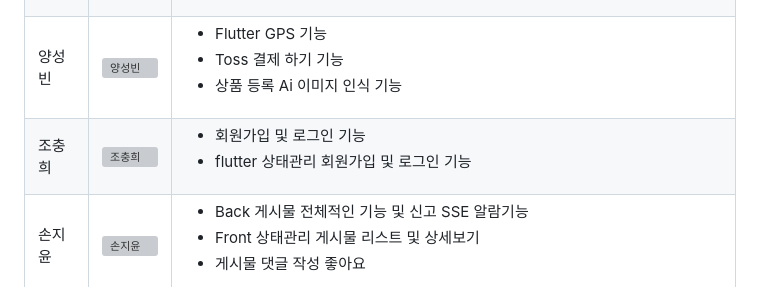
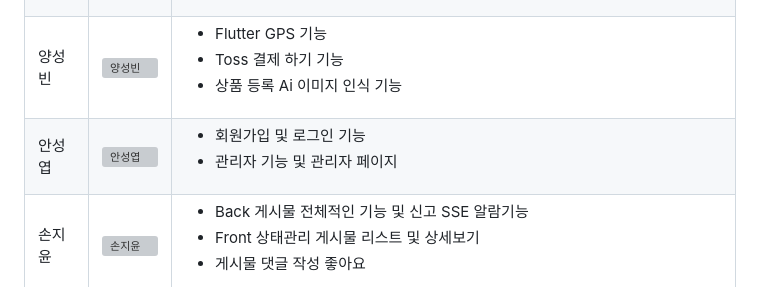
Before and after one commit to dhdhfkk1119/take_breath_server, a Markdown page: README.md, the part around the change. Drawn GitHub-style; grey boxes are pictures that could not be loaded.

Commit message:
안성엽 수정
안성엽 수정

```diff
--- a/README.md
+++ b/README.md
@@ -71,7 +71,7 @@
 | 조정우    |  [<img src="https://avatars.githubusercontent.com/u/140272714?v=4" alt="조정우" width="100">](https://github.com/dhdhfkk1119) | <ul><li>전체적인 프로젝트 계획,배포 및 관리</li><li>[SpringBoot] 공통 Util , AOP 예외 처리, 구글 소셜 로그인 및 필요한 코드 리펙토링 코드편집 </li><li>[Flutter] 전체적인 UI 구성 및 상태관리 회원가입,소셜로그인,커뮤니티</li></ul>     |
 | 유류진   |  [<img src="https://avatars.githubusercontent.com/u/208729786?v=4" alt="유류진" width="100">](https://github.com/yooryujin)| <ul><li>Figma 레이아웃</li><li>유저 거래 리뷰 및 평점</li><li>flutter 게시물 등록 수정 삭제</li></ul> |
 | 양성빈   |  [<img src="https://avatars.githubusercontent.com/u/197378605?v=4" alt="양성빈" width="100">](https://github.com/ysb5397)    |<ul><li>Flutter GPS 기능 </li><li>Toss 결제 하기 기능</li><li>상품 등록 Ai 이미지 인식 기능</li></ul>  |
-| 조충희    |  [<img src="https://avatars.githubusercontent.com/u/105851912?v=4" alt="조충희" width="100">](https://github.com/dovahk11m)    | <ul><li>회원가입 및 로그인 기능</li><li>flutter 상태관리 회원가입 및 로그인 기능</li></ul>    |
+| 안성엽    |  [<img src="https://avatars.githubusercontent.com/u/183344667?v=4&size=64" alt="안성엽" width="100">](https://github.com/seongyob99)    | <ul><li>회원가입 및 로그인 기능</li><li>관리자 기능 및 관리자 페이지</li></ul>    |
 | 손지윤    |  [<img src="https://avatars.githubusercontent.com/u/208729868?v=4" alt="손지윤" width="100">](https://github.com/sonjiyoon12)    | <ul><li>Back 게시물 전체적인 기능 및 신고 SSE 알람기능</li><li>Front 상태관리 게시물 리스트 및 상세보기</li><li>게시물 댓글 작성 좋아요</li></ul>    |
 
 <br/>
```
